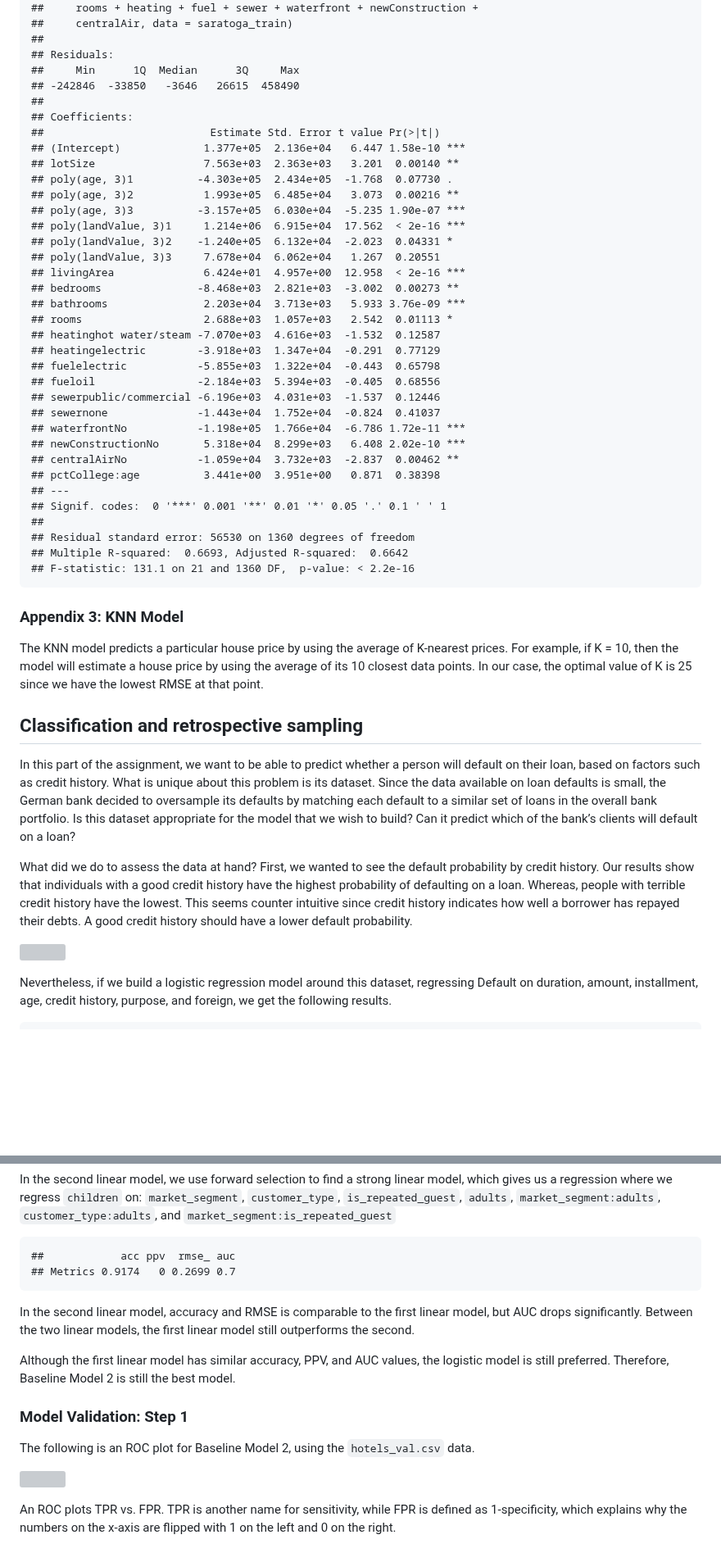
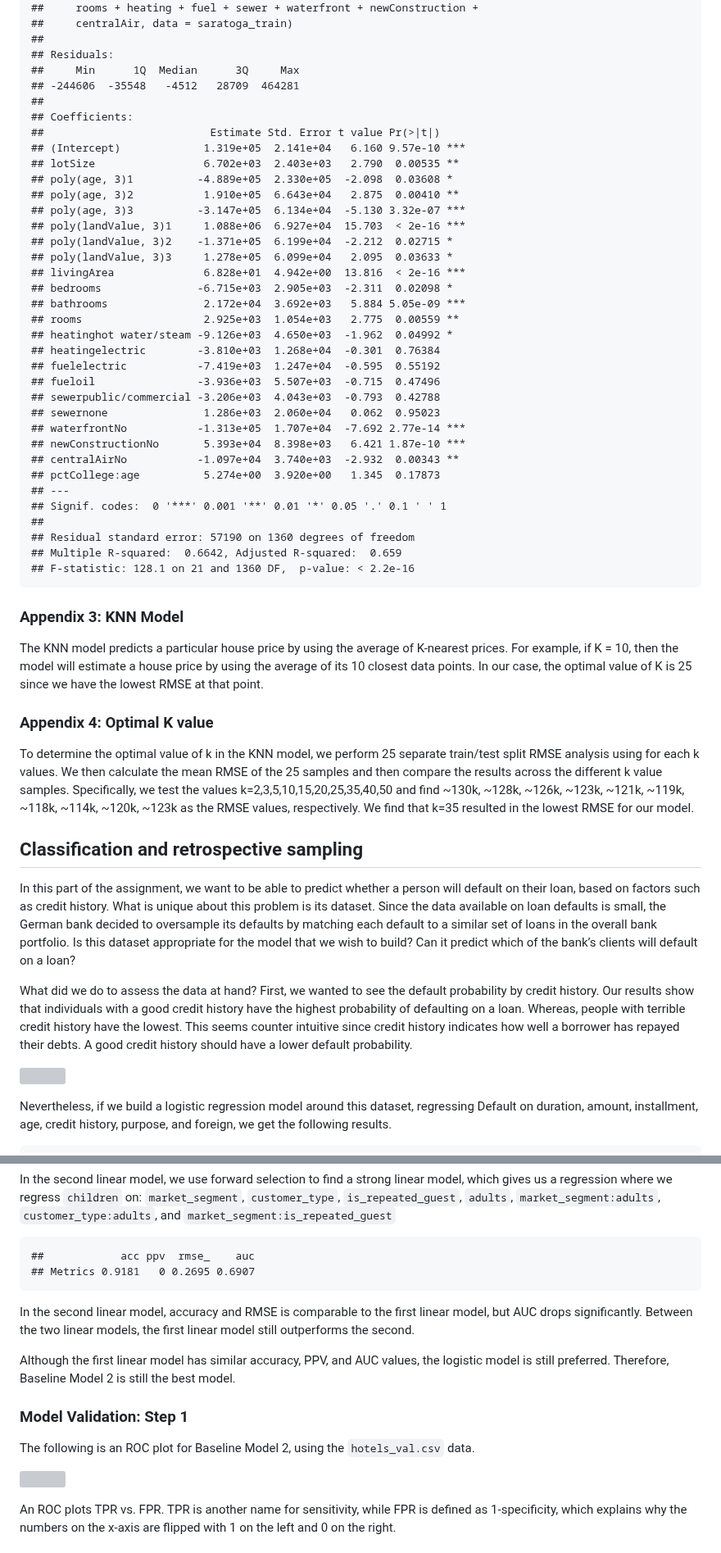
Before and after one commit to annienguyen879/eco395m-exercises, a Markdown page: exercise_2/exercise_2.md, 2 parts joined by grey strips. Shown at 82% size. Drawn GitHub-style; blank space fills up the shorter version; grey boxes are pictures that could not be loaded.

```diff
--- a/exercise_2/exercise_2.md
+++ b/exercise_2/exercise_2.md
@@ -111,38 +110,38 @@ transformations and interactions between some of those variables.
     ##
     ## Residuals:
     ##     Min      1Q  Median      3Q     Max
-    ## -242846  -33850   -3646   26615  458490
+    ## -244606  -35548   -4512   28709  464281
     ##
     ## Coefficients:
     ##                          Estimate Std. Error t value Pr(>|t|)
-    ## (Intercept)             1.377e+05  2.136e+04   6.447 1.58e-10 ***
-    ## lotSize                 7.563e+03  2.363e+03   3.201  0.00140 **
-    ## poly(age, 3)1          -4.303e+05  2.434e+05  -1.768  0.07730 .
-    ## poly(age, 3)2           1.993e+05  6.485e+04   3.073  0.00216 **
-    ## poly(age, 3)3          -3.157e+05  6.030e+04  -5.235 1.90e-07 ***
-    ## poly(landValue, 3)1     1.214e+06  6.915e+04  17.562  < 2e-16 ***
-    ## poly(landValue, 3)2    -1.240e+05  6.132e+04  -2.023  0.04331 *
-    ## poly(landValue, 3)3     7.678e+04  6.062e+04   1.267  0.20551
-    ## livingArea              6.424e+01  4.957e+00  12.958  < 2e-16 ***
-    ## bedrooms               -8.468e+03  2.821e+03  -3.002  0.00273 **
-    ## bathrooms               2.203e+04  3.713e+03   5.933 3.76e-09 ***
-    ## rooms                   2.688e+03  1.057e+03   2.542  0.01113 *
-    ## heatinghot water/steam -7.070e+03  4.616e+03  -1.532  0.12587
-    ## heatingelectric        -3.918e+03  1.347e+04  -0.291  0.77129
-    ## fuelelectric           -5.855e+03  1.322e+04  -0.443  0.65798
-    ## fueloil                -2.184e+03  5.394e+03  -0.405  0.68556
-    ## sewerpublic/commercial -6.196e+03  4.031e+03  -1.537  0.12446
-    ## sewernone              -1.443e+04  1.752e+04  -0.824  0.41037
-    ## waterfrontNo           -1.198e+05  1.766e+04  -6.786 1.72e-11 ***
-    ## newConstructionNo       5.318e+04  8.299e+03   6.408 2.02e-10 ***
-    ## centralAirNo           -1.059e+04  3.732e+03  -2.837  0.00462 **
-    ## pctCollege:age          3.441e+00  3.951e+00   0.871  0.38398
+    ## (Intercept)             1.319e+05  2.141e+04   6.160 9.57e-10 ***
+    ## lotSize                 6.702e+03  2.403e+03   2.790  0.00535 **
+    ## poly(age, 3)1          -4.889e+05  2.330e+05  -2.098  0.03608 *
+    ## poly(age, 3)2           1.910e+05  6.643e+04   2.875  0.00410 **
+    ## poly(age, 3)3          -3.147e+05  6.134e+04  -5.130 3.32e-07 ***
+    ## poly(landValue, 3)1     1.088e+06  6.927e+04  15.703  < 2e-16 ***
+    ## poly(landValue, 3)2    -1.371e+05  6.199e+04  -2.212  0.02715 *
+    ## poly(landValue, 3)3     1.278e+05  6.099e+04   2.095  0.03633 *
+    ## livingArea              6.828e+01  4.942e+00  13.816  < 2e-16 ***
+    ## bedrooms               -6.715e+03  2.905e+03  -2.311  0.02098 *
+    ## bathrooms               2.172e+04  3.692e+03   5.884 5.05e-09 ***
+    ## rooms                   2.925e+03  1.054e+03   2.775  0.00559 **
+    ## heatinghot water/steam -9.126e+03  4.650e+03  -1.962  0.04992 *
+    ## heatingelectric        -3.810e+03  1.268e+04  -0.301  0.76384
+    ## fuelelectric           -7.419e+03  1.247e+04  -0.595  0.55192
+    ## fueloil                -3.936e+03  5.507e+03  -0.715  0.47496
+    ## sewerpublic/commercial -3.206e+03  4.043e+03  -0.793  0.42788
+    ## sewernone               1.286e+03  2.060e+04   0.062  0.95023
+    ## waterfrontNo           -1.313e+05  1.707e+04  -7.692 2.77e-14 ***
+    ## newConstructionNo       5.393e+04  8.398e+03   6.421 1.87e-10 ***
+    ## centralAirNo           -1.097e+04  3.740e+03  -2.932  0.00343 **
+    ## pctCollege:age          5.274e+00  3.920e+00   1.345  0.17873
     ## ---
     ## Signif. codes:  0 '***' 0.001 '**' 0.01 '*' 0.05 '.' 0.1 ' ' 1
     ##
-    ## Residual standard error: 56530 on 1360 degrees of freedom
-    ## Multiple R-squared:  0.6693, Adjusted R-squared:  0.6642
-    ## F-statistic: 131.1 on 21 and 1360 DF,  p-value: < 2.2e-16
+    ## Residual standard error: 57190 on 1360 degrees of freedom
+    ## Multiple R-squared:  0.6642, Adjusted R-squared:  0.659
+    ## F-statistic: 128.1 on 21 and 1360 DF,  p-value: < 2.2e-16
 
 ### Appendix 3: KNN Model
 
@@ -151,6 +150,16 @@ K-nearest prices. For example, if K = 10, then the model will estimate a
 house price by using the average of its 10 closest data points. In our
 case, the optimal value of K is 25 since we have the lowest RMSE at that
 point.
+
+### Appendix 4: Optimal K value
+
+To determine the optimal value of k in the KNN model, we perform 25
+separate train/test split RMSE analysis using for each k values. We then
+calculate the mean RMSE of the 25 samples and then compare the results
+across the different k value samples. Specifically, we test the values
+k=2,3,5,10,15,20,25,35,40,50 and find ~130k, ~128k, ~126k, ~123k, ~121k,
+~119k, ~118k, ~114k, ~120k, ~123k as the RMSE values, respectively. We
+find that k=35 resulted in the lowest RMSE for our model.
 
 ## Classification and retrospective sampling
 
@@ -345,8 +350,8 @@ on: `market_segment`, `customer_type`, `is_repeated_guest`, `adults`,
 `market_segment:adults`, `customer_type:adults`, and
 `market_segment:is_repeated_guest`
 
-    ##            acc ppv  rmse_ auc
-    ## Metrics 0.9174   0 0.2699 0.7
+    ##            acc ppv  rmse_    auc
+    ## Metrics 0.9181   0 0.2695 0.6907
 
 In the second linear model, accuracy and RMSE is comparable to the first
 linear model, but AUC drops significantly. Between the two linear
```
Also changed, not shown: other parts of exercise_2/exercise_2.md (+43 -48 lines).
